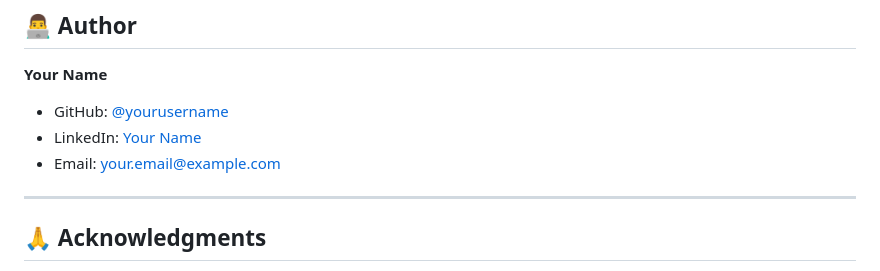
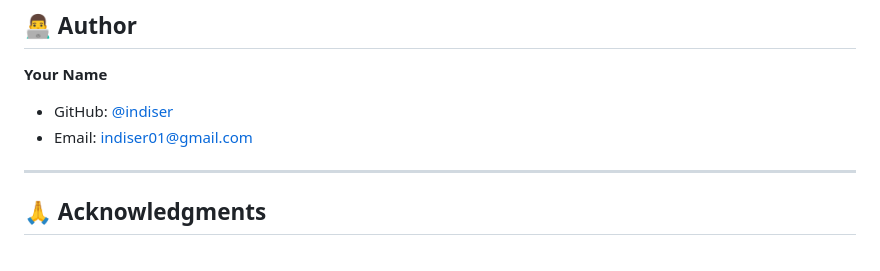
Before and after one commit to indiser/The-Fake-Shop, a Markdown page: Readme.md, the part around the change. Rendered like a GitHub page.

Commit message:
Modify author details in Readme.md
Updated author information in the Readme file.

```diff
--- a/Readme.md
+++ b/Readme.md
@@ -474,9 +474,8 @@ This project is licensed under the MIT License - see the [LICENSE](LICENSE) file
 
 **Your Name**
 
-- GitHub: [@yourusername](https://github.com/yourusername)
-- LinkedIn: [Your Name](https://linkedin.com/in/yourprofile)
-- Email: your.email@example.com
+- GitHub: [@indiser](https://github.com/indiser)
+- Email: indiser01@gmail.com
 
 ---
 
```
